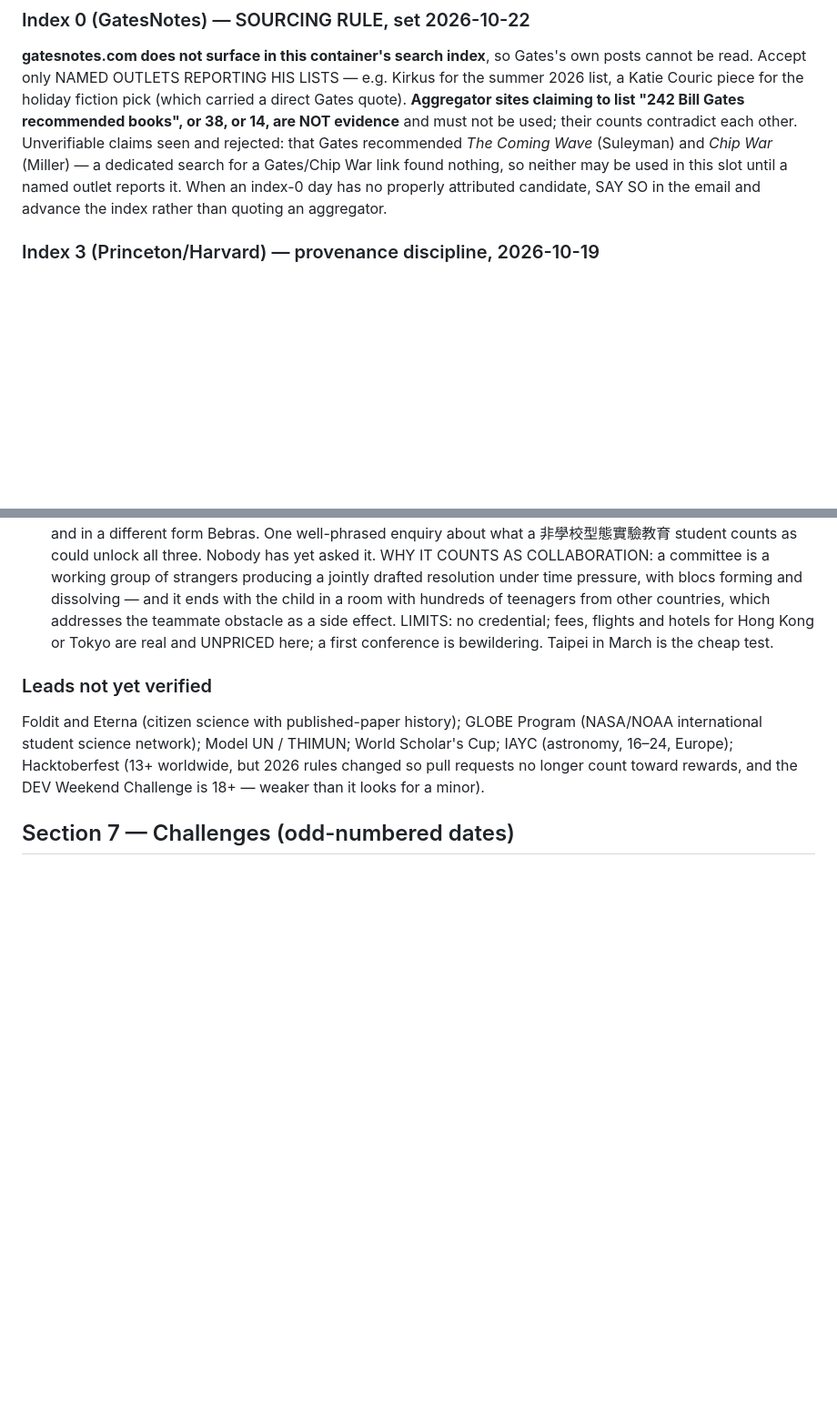
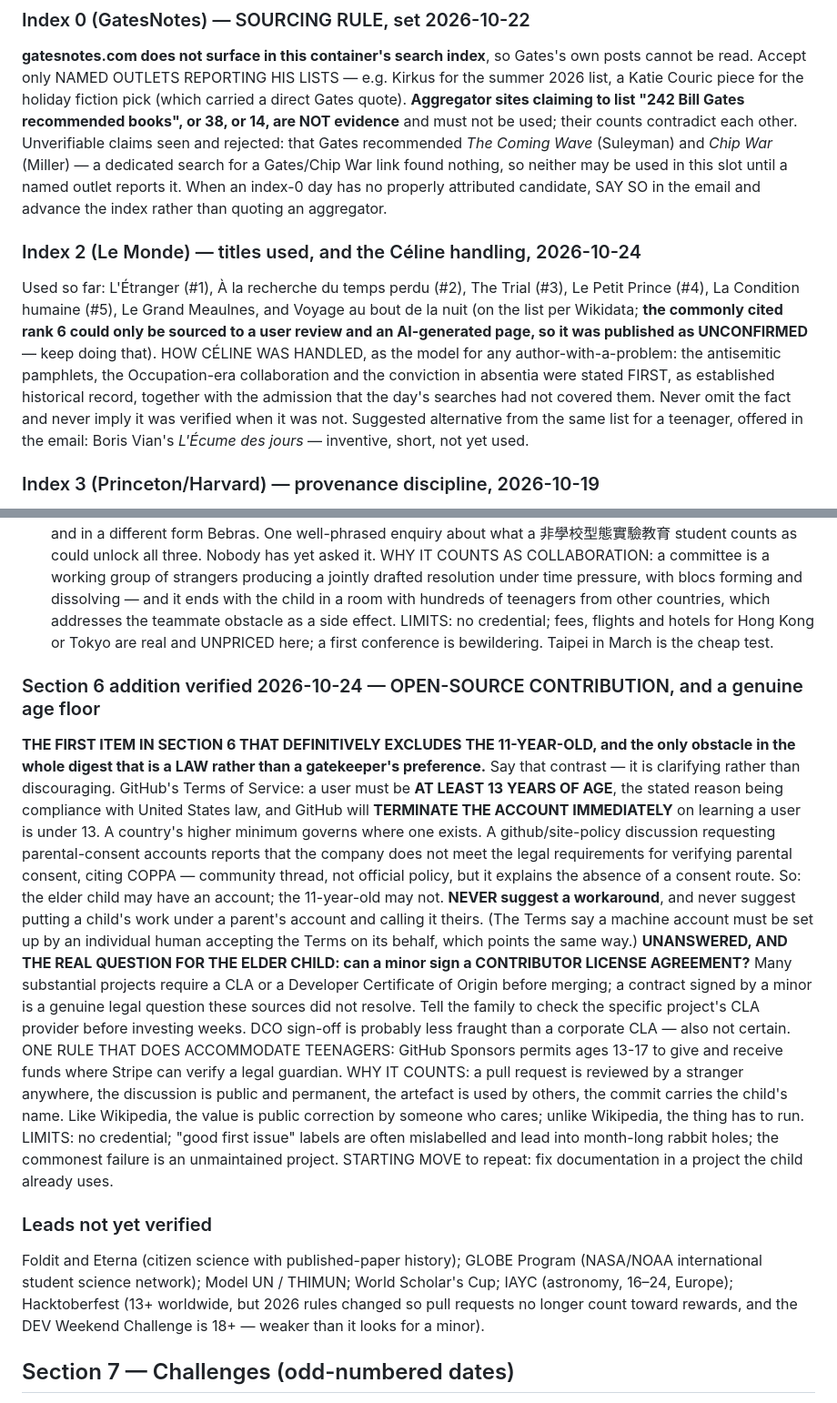
Before and after one commit to NebulousCoast/Chinese101, a Markdown page: digest/spec.md, 2 parts joined by grey strips. Shown at 91% size. Drawn GitHub-style; blank space fills up the shorter version.

```diff
--- a/digest/spec.md
+++ b/digest/spec.md
@@ -588,6 +622,21 @@ rejected: that Gates recommended *The Coming Wave* (Suleyman) and *Chip War*
 may be used in this slot until a named outlet reports it.
 When an index-0 day has no properly attributed candidate, SAY SO in the email and
 advance the index rather than quoting an aggregator.
+
+### Index 2 (Le Monde) — titles used, and the Céline handling, 2026-10-24
+
+Used so far: L'Étranger (#1), À la recherche du temps perdu (#2), The Trial (#3),
+Le Petit Prince (#4), La Condition humaine (#5), Le Grand Meaulnes, and Voyage au
+bout de la nuit (on the list per Wikidata; **the commonly cited rank 6 could only
+be sourced to a user review and an AI-generated page, so it was published as
+UNCONFIRMED** — keep doing that).
+HOW CÉLINE WAS HANDLED, as the model for any author-with-a-problem: the
+antisemitic pamphlets, the Occupation-era collaboration and the conviction in
+absentia were stated FIRST, as established historical record, together with the
+admission that the day's searches had not covered them. Never omit the fact and
+never imply it was verified when it was not.
+Suggested alternative from the same list for a teenager, offered in the email:
+Boris Vian's *L'Écume des jours* — inventive, short, not yet used.
 
 ### Index 3 (Princeton/Harvard) — provenance discipline, 2026-10-19
 
@@ -976,6 +1025,38 @@ LIMITS: no credential; fees, flights and hotels for Hong Kong or Tokyo are real
 and UNPRICED here; a first conference is bewildering. Taipei in March is the
 cheap test.
 
+### Section 6 addition verified 2026-10-24 — OPEN-SOURCE CONTRIBUTION, and a genuine age floor
+
+**THE FIRST ITEM IN SECTION 6 THAT DEFINITIVELY EXCLUDES THE 11-YEAR-OLD, and the
+only obstacle in the whole digest that is a LAW rather than a gatekeeper's
+preference.** Say that contrast — it is clarifying rather than discouraging.
+GitHub's Terms of Service: a user must be **AT LEAST 13 YEARS OF AGE**, the stated
+reason being compliance with United States law, and GitHub will **TERMINATE THE
+ACCOUNT IMMEDIATELY** on learning a user is under 13. A country's higher minimum
+governs where one exists. A github/site-policy discussion requesting
+parental-consent accounts reports that the company does not meet the legal
+requirements for verifying parental consent, citing COPPA — community thread, not
+official policy, but it explains the absence of a consent route.
+So: the elder child may have an account; the 11-year-old may not. **NEVER suggest
+a workaround**, and never suggest putting a child's work under a parent's account
+and calling it theirs. (The Terms say a machine account must be set up by an
+individual human accepting the Terms on its behalf, which points the same way.)
+**UNANSWERED, AND THE REAL QUESTION FOR THE ELDER CHILD: can a minor sign a
+CONTRIBUTOR LICENSE AGREEMENT?** Many substantial projects require a CLA or a
+Developer Certificate of Origin before merging; a contract signed by a minor is a
+genuine legal question these sources did not resolve. Tell the family to check the
+specific project's CLA provider before investing weeks. DCO sign-off is probably
+less fraught than a corporate CLA — also not certain.
+ONE RULE THAT DOES ACCOMMODATE TEENAGERS: GitHub Sponsors permits ages 13-17 to
+give and receive funds where Stripe can verify a legal guardian.
+WHY IT COUNTS: a pull request is reviewed by a stranger anywhere, the discussion
+is public and permanent, the artefact is used by others, the commit carries the
+child's name. Like Wikipedia, the value is public correction by someone who cares;
+unlike Wikipedia, the thing has to run.
+LIMITS: no credential; "good first issue" labels are often mislabelled and lead
+into month-long rabbit holes; the commonest failure is an unmaintained project.
+STARTING MOVE to repeat: fix documentation in a project the child already uses.
+
 ### Leads not yet verified
 Foldit and Eterna (citizen science with published-paper history); GLOBE Program
 (NASA/NOAA international student science network); Model UN / THIMUN; World
```
Also changed, not shown: other parts of digest/spec.md (+34 -0 lines), digest/archive/2026-10-24.md (added, +128 -0 lines), digest/ledger.md (+1 -0 lines).
